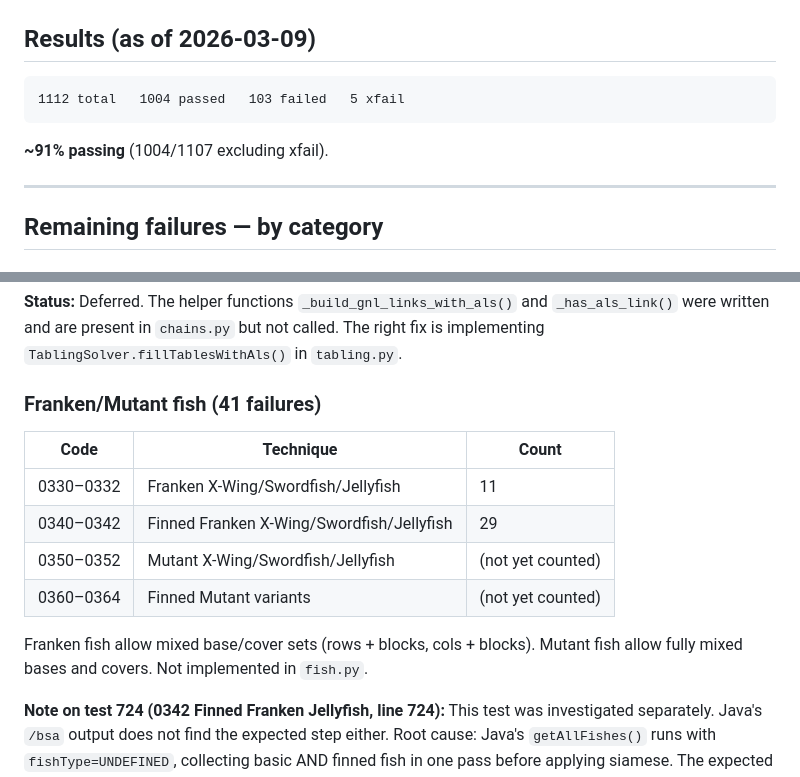
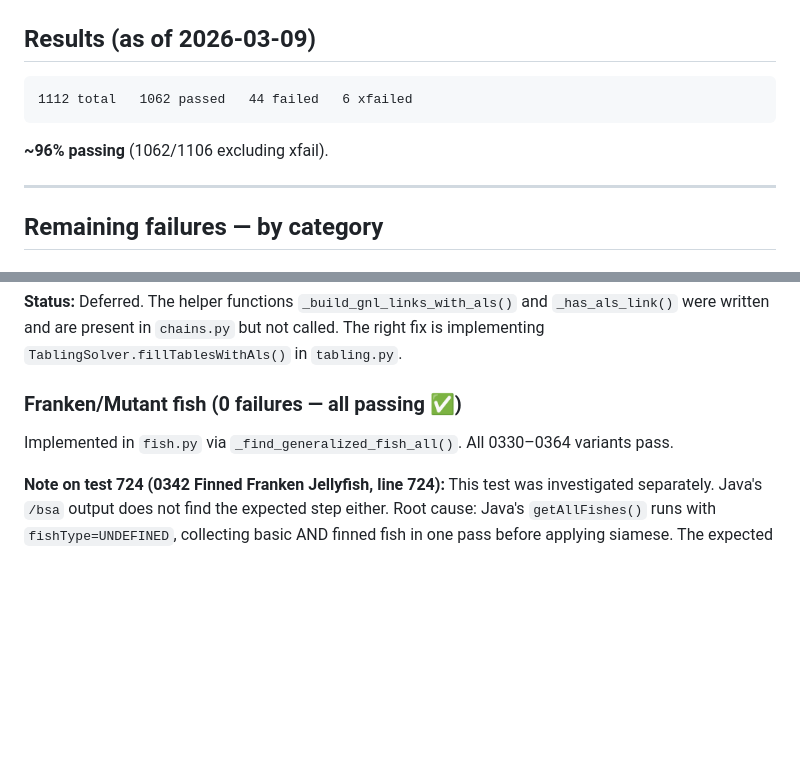
Before and after one commit to alexdej/hodoku-py, a Markdown page: docs/REGLIB_STATUS.md, 2 parts joined by grey strips. Rendered like a GitHub page; blank space fills up the shorter version.

Commit message:
Update docs with accurate reglib results (1062/1112 passing, 96%)
Final numbers from full test run:
- 1062 passed, 44 failed, 6 xfailed
- Franken/Mutant fish (0330-0364): all passing
- Only remaining failures: grouped ALS chains (44) and templates (18)
- 6 xfails: 5 ALS-XY-Chain (Java also fails) + 1 cross-type siamese (test 724)

````diff
--- a/docs/REGLIB_STATUS.md
+++ b/docs/REGLIB_STATUS.md
@@ -17,10 +17,10 @@ technique in isolation on a fixed board.
 ## Results (as of 2026-03-09)
 
 ```
-1112 total   1004 passed   103 failed   5 xfail
+1112 total   1062 passed   44 failed   6 xfailed
 ```
 
-**~91% passing** (1004/1107 excluding xfail).
+**~96% passing** (1062/1106 excluding xfail).
 
 ---
 
@@ -59,17 +59,9 @@ infrastructure (as Java does in `doGetNiceLoops()`).
 `_has_als_link()` were written and are present in `chains.py` but not called. The right
 fix is implementing `TablingSolver.fillTablesWithAls()` in `tabling.py`.
 
-### Franken/Mutant fish (41 failures)
+### Franken/Mutant fish (0 failures — all passing ✅)
 
-| Code | Technique | Count |
-|------|-----------|-------|
-| 0330–0332 | Franken X-Wing/Swordfish/Jellyfish | 11 |
-| 0340–0342 | Finned Franken X-Wing/Swordfish/Jellyfish | 29 |
-| 0350–0352 | Mutant X-Wing/Swordfish/Jellyfish | (not yet counted) |
-| 0360–0364 | Finned Mutant variants | (not yet counted) |
-
-Franken fish allow mixed base/cover sets (rows + blocks, cols + blocks). Mutant fish
-allow fully mixed bases and covers. Not implemented in `fish.py`.
+Implemented in `fish.py` via `_find_generalized_fish_all()`. All 0330–0364 variants pass.
 
 **Note on test 724 (0342 Finned Franken Jellyfish, line 724):** This test was
 investigated separately. Java's `/bsa` output does not find the expected step either.
````
